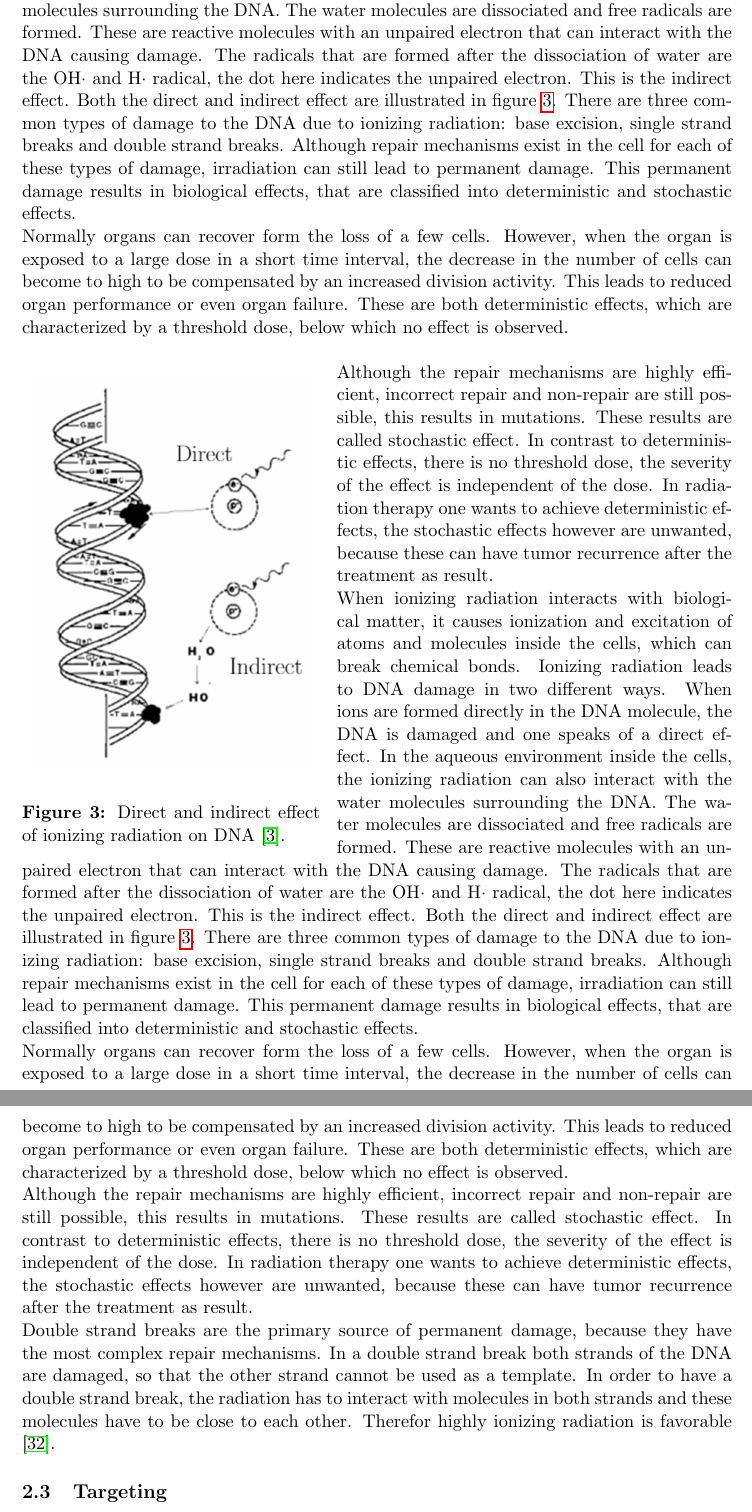
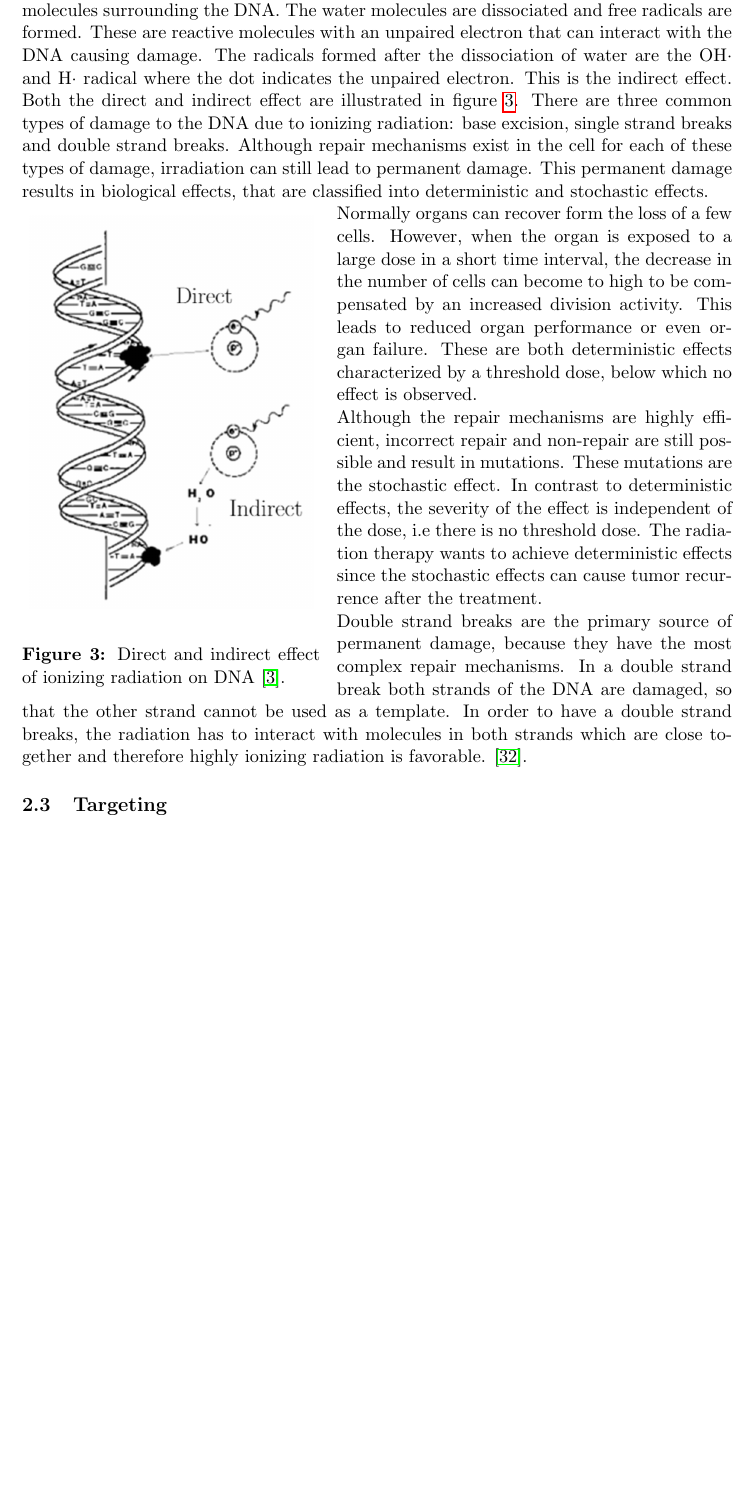
Before and after one commit to Lies1995/Bachelorproef2, a LaTeX paper (Verslag/main.tex, which reads Verslag/content/Introduction.tex): two parts of pages 5 and 6 of 26 before the commit and part of page 5 of 26 after it, the two joined at a grey line, cut so that both start at the same text, the shorter picture padded with empty space. Compiled offline with pdfLaTeX.

Commit message:
no message

```diff
--- a/Verslag/content/Introduction.tex
+++ b/Verslag/content/Introduction.tex
@@ -97,8 +97,9 @@ In figure \ref{fig:atlength} it is shown that high keV or MeV radiation is neede
 \label{subsec:bioeffects}
 Soon after the discovery of radioactivity, it became clear that the use of ionizing radiation is not harmless. Generally it is assumed that the negative effects due to radiation exposure are mainly a result of DNA damage. Damage to other parts of the cell, such as membrane damage and cytoplasmic damage do not contribute significantly \cite{41}.\\DNA is a molecule that carries the genetic instructions for the functioning of all living organisms and many viruses. It is composed of two polynucleotide strands that form a double helix. Each of these strand stores the same biological information \cite{celbio}. \\
 
-When ionizing radiation interacts with biological matter, it causes ionization and excitation of atoms and molecules inside the cells, which can break chemical bonds. Ionizing radiation leads to DNA damage in two different ways. When ions are formed directly in the DNA molecule, the DNA is damaged and one speaks of a direct effect. In the aqueous environment inside the cells, the ionizing radiation can also interact with the water molecules surrounding the DNA. The water molecules are dissociated and free radicals are formed. These are reactive molecules with an unpaired electron that can interact with the DNA causing damage. The radicals that are formed after the dissociation of water are the OH$\cdot$ and H$\cdot$ radical, the dot here indicates the unpaired electron. This is the indirect effect. Both the direct and indirect effect are illustrated in figure \ref{fig:direct}. There are three common types of damage to the DNA due to ionizing radiation: base excision, single strand breaks and double strand breaks. Although repair mechanisms exist in the cell for each of these types of damage, irradiation can still lead to permanent damage. This permanent damage results in biological effects, that are classified into deterministic and stochastic effects. \\
-Normally organs can recover form the loss of a few cells. However, when the organ is exposed to a large dose in a short time interval, the decrease in the number of cells can become to high to be compensated by an increased division activity. This leads to reduced organ performance or even organ failure. These are both deterministic effects, which are characterized by a threshold dose, below which no effect is observed. \\
+When ionizing radiation interacts with biological matter, it causes besides ionization also excitation of atoms and molecules inside the cells, which can break chemical bonds.
+Ionizing radiation leads to DNA damage in two different ways. When ions are formed directly in the DNA molecule, the DNA is damaged and one speaks of a direct effect. In the aqueous environment inside the cells, the ionizing radiation can also interact with the water molecules surrounding the DNA. The water molecules are dissociated and free radicals are formed. These are reactive molecules with an unpaired electron that can interact with the DNA causing damage. The radicals formed after the dissociation of water are the OH$\cdot$ and H$\cdot$ radical where the dot indicates the unpaired electron. This is the indirect effect. Both the direct and indirect effect are illustrated in figure \ref{fig:direct}. There are three common types of damage to the DNA due to ionizing radiation: base excision, single strand breaks and double strand breaks. Although repair mechanisms exist in the cell for each of these types of damage, irradiation can still lead to permanent damage. This permanent damage results in biological effects, that are classified into deterministic and stochastic effects.
+
 \begin{wrapfigure}{l}{0.42\textwidth}
 \begin{center}
 \vspace{-20pt}
@@ -108,12 +109,11 @@ Normally organs can recover form the loss of a few cells. However, when the orga
 				\label{fig:direct}
 				\vspace{-5pt}
 \end{wrapfigure}
-Although the repair mechanisms are highly efficient, incorrect repair and non-repair are still possible, this results in mutations. These results are called stochastic effect. In contrast to deterministic effects, there is no threshold dose, the severity of the effect is independent of the dose. In radiation therapy one wants to achieve deterministic effects, the stochastic effects however are unwanted, because these can have tumor recurrence after the treatment as result.
 
-When ionizing radiation interacts with biological matter, it causes ionization and excitation of atoms and molecules inside the cells, which can break chemical bonds. Ionizing radiation leads to DNA damage in two different ways. When ions are formed directly in the DNA molecule, the DNA is damaged and one speaks of a direct effect. In the aqueous environment inside the cells, the ionizing radiation can also interact with the water molecules surrounding the DNA. The water molecules are dissociated and free radicals are formed. These are reactive molecules with an unpaired electron that can interact with the DNA causing damage. The radicals that are formed after the dissociation of water are the OH$\cdot$ and H$\cdot$ radical, the dot here indicates the unpaired electron. This is the indirect effect. Both the direct and indirect effect are illustrated in figure \ref{fig:direct}. There are three common types of damage to the DNA due to ionizing radiation: base excision, single strand breaks and double strand breaks. Although repair mechanisms exist in the cell for each of these types of damage, irradiation can still lead to permanent damage. This permanent damage results in biological effects, that are classified into deterministic and stochastic effects. \\
-Normally organs can recover form the loss of a few cells. However, when the organ is exposed to a large dose in a short time interval, the decrease in the number of cells can become to high to be compensated by an increased division activity. This leads to reduced organ performance or even organ failure. These are both deterministic effects, which are characterized by a threshold dose, below which no effect is observed. \\
-Although the repair mechanisms are highly efficient, incorrect repair and non-repair are still possible, this results in mutations. These results are called stochastic effect. In contrast to deterministic effects, there is no threshold dose, the severity of the effect is independent of the dose. In radiation therapy one wants to achieve deterministic effects, the stochastic effects however are unwanted, because these can have tumor recurrence after the treatment as result. \\
-Double strand breaks are the primary source of permanent damage, because they have the most complex repair mechanisms. In a double strand break both strands of the DNA are damaged, so that the other strand cannot be used as a template. In order to have a double strand break, the radiation has to interact with molecules in both strands and these molecules have to be close to each other. Therefor highly ionizing radiation is favorable \cite{lennaert}.
+Normally organs can recover form the loss of a few cells. However, when the organ is exposed to a large dose in a short time interval, the decrease in the number of cells can become to high to be compensated by an increased division activity. This leads to reduced organ performance or even organ failure. These are both deterministic effects characterized by a threshold dose, below which no effect is observed.
+
+Although the repair mechanisms are highly efficient, incorrect repair and non-repair are still possible and result in mutations. These mutations are the stochastic effect. In contrast to deterministic effects, the severity of the effect is independent of the dose, i.e there is no threshold dose. The radiation therapy wants to achieve deterministic effects since the stochastic effects can cause tumor recurrence after the treatment.\\
+Double strand breaks are the primary source of permanent damage, because they have the most complex repair mechanisms. In a double strand break both strands of the DNA are damaged, so that the other strand cannot be used as a template. In order to have a double strand breaks, the radiation has to interact with molecules in both strands which are close together and therefore highly ionizing radiation is favorable. \cite{lennaert}.
 \subsection{Targeting}
 
 In order to have a beneficial effect of GNP in radiation therapy, it is important to bring the nanoparticles as close as possible to the DNA of the cancer cells. The uptake of GNP into the nucleus of the cells is only possible below a certain upper size limit \cite{Ken}.\\  Therefore the size of the nanoparticle is a very important parameter.
```
Also changed, not shown: Verslag/gfx/TEM2.png, Verslag/content/Introduction.tex (2 more changed lines), 1 other file.
